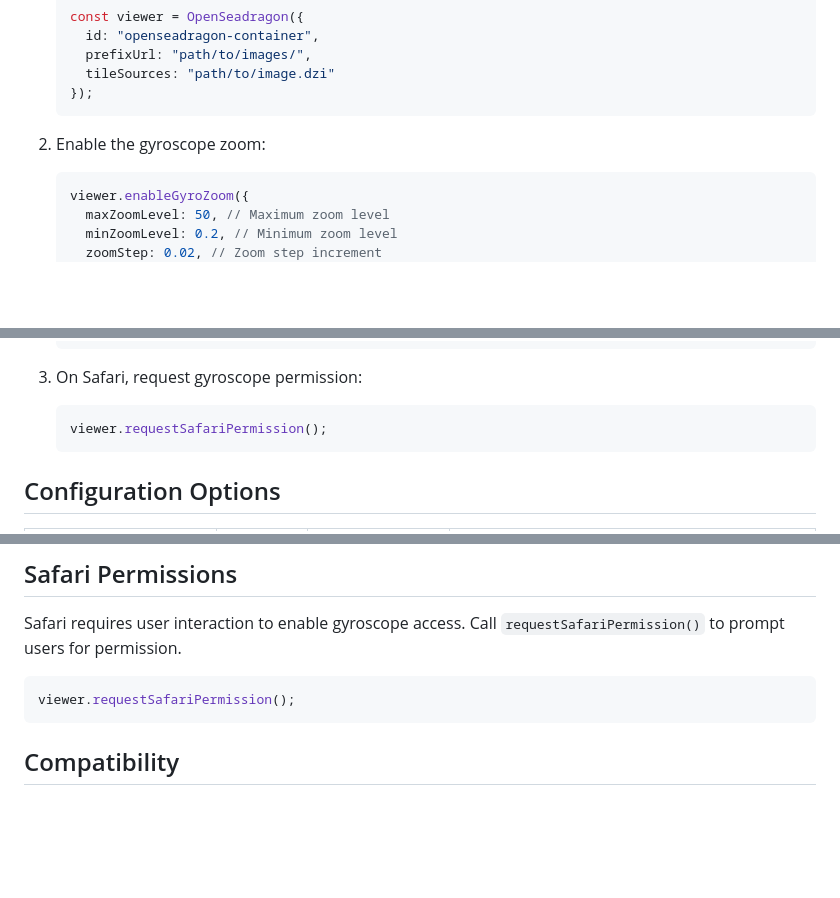
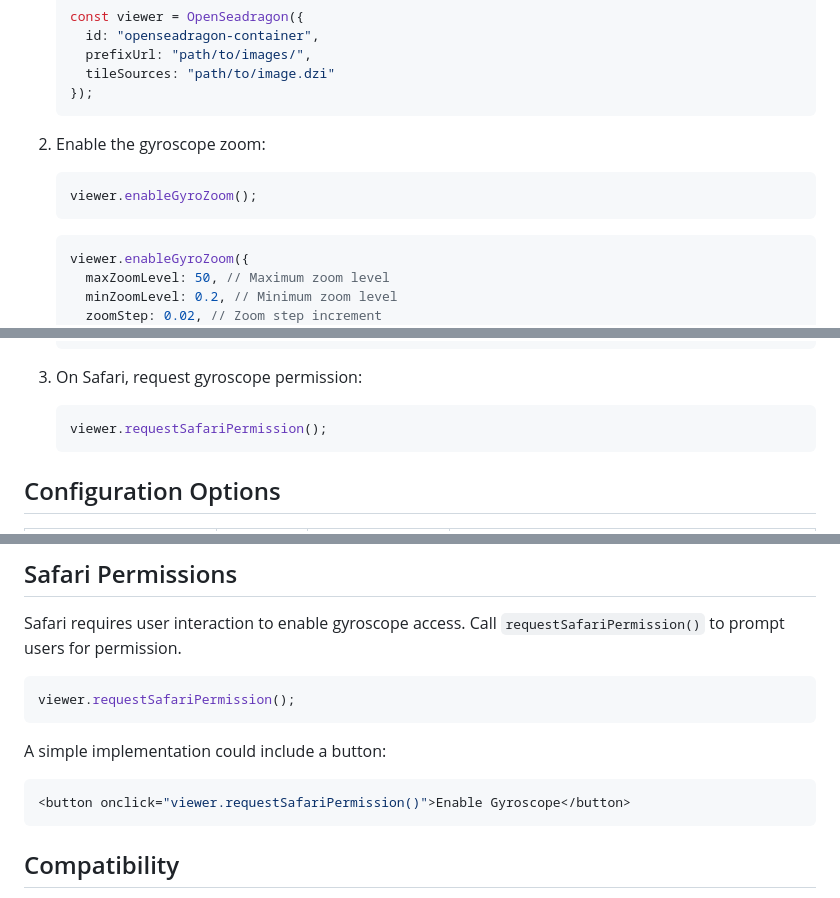
Before and after one commit to IConcede/GyroZoom, a Markdown page: README.md, 3 parts joined by grey strips. Drawn GitHub-style; blank space fills up the shorter version.

````diff
--- a/README.md
+++ b/README.md
@@ -34,6 +34,9 @@ This plugin adds gyroscope-based zoom functionality to OpenSeaDragon viewers. It
     ```
 
 2. Enable the gyroscope zoom:
+   ```javascript
+   viewer.enableGyroZoom();
+   ```
 
     ```javascript
     viewer.enableGyroZoom({
@@ -55,7 +58,7 @@ This plugin adds gyroscope-based zoom functionality to OpenSeaDragon viewers. It
     });
     ```
 
-3. On Safari, request gyroscope permission:
+4. On Safari, request gyroscope permission:
 
     ```javascript
     viewer.requestSafariPermission();
@@ -81,6 +84,11 @@ Safari requires user interaction to enable gyroscope access. Call `requestSafari
 viewer.requestSafariPermission();
 ```
 
+A simple implementation could include a button:
+```javascript
+<button onclick="viewer.requestSafariPermission()">Enable Gyroscope</button>
+```
+
 ## Compatibility
 
 - **Designed for:** Mobile and tablet devices with gyroscopes.
````
